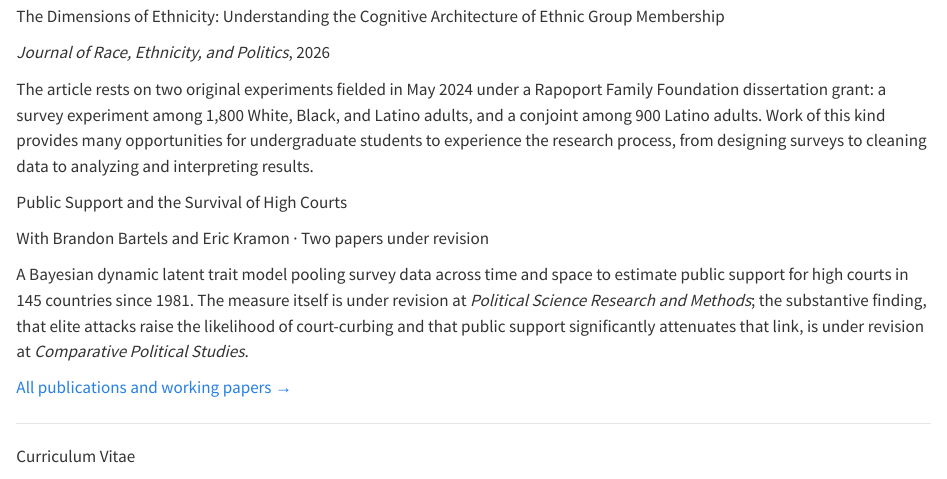
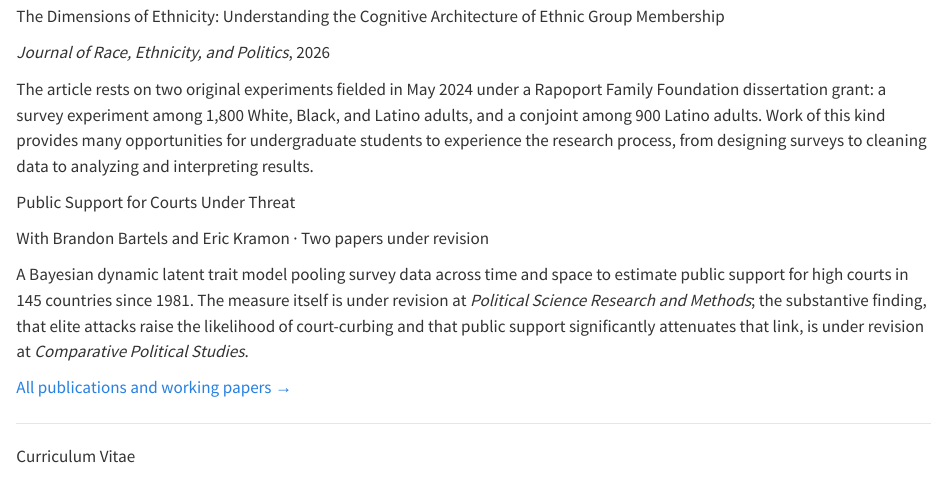
Before and after one commit to pokemonboy102/website, a Quarto document (index.qmd): the page in a window 1100 px wide, from 2310 px down. Rendered offline with R 4.5, knitr and Pandoc in place of Quarto, with nearby package versions.

Commit message:
Update index.qmd

```diff
--- a/index.qmd
+++ b/index.qmd
@@ -120,7 +120,7 @@ The article rests on two original experiments fielded in May 2024 under a Rapopo
 
 ::: {.work__title}
 
-Public Support and the Survival of High Courts
+Public Support for Courts Under Threat
 
 :::
 
```
